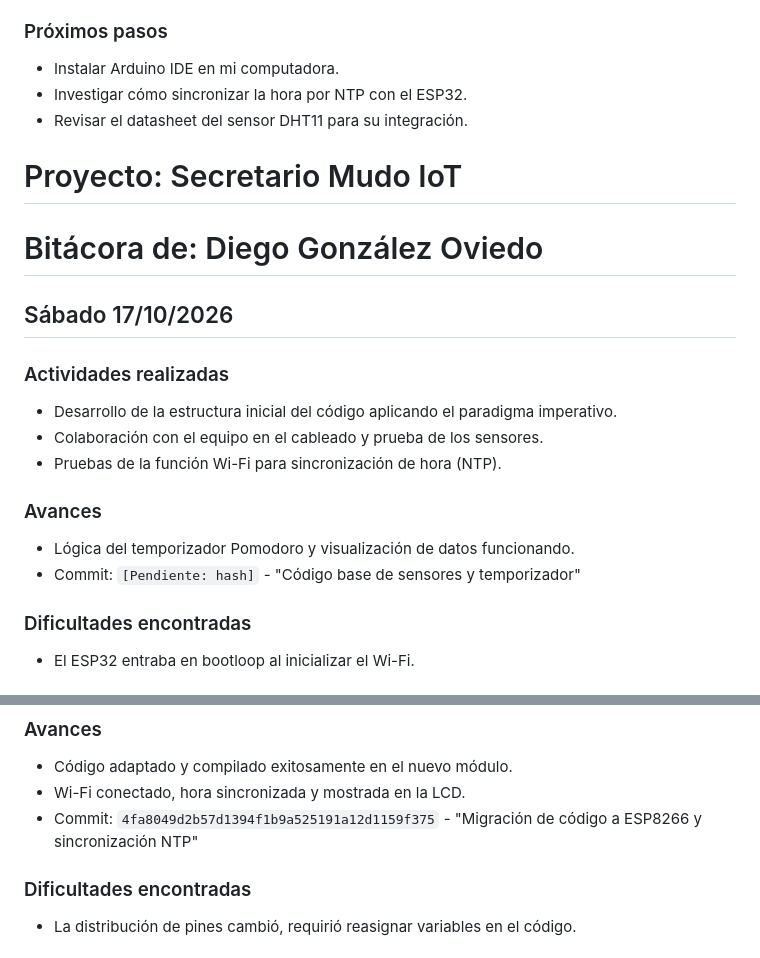
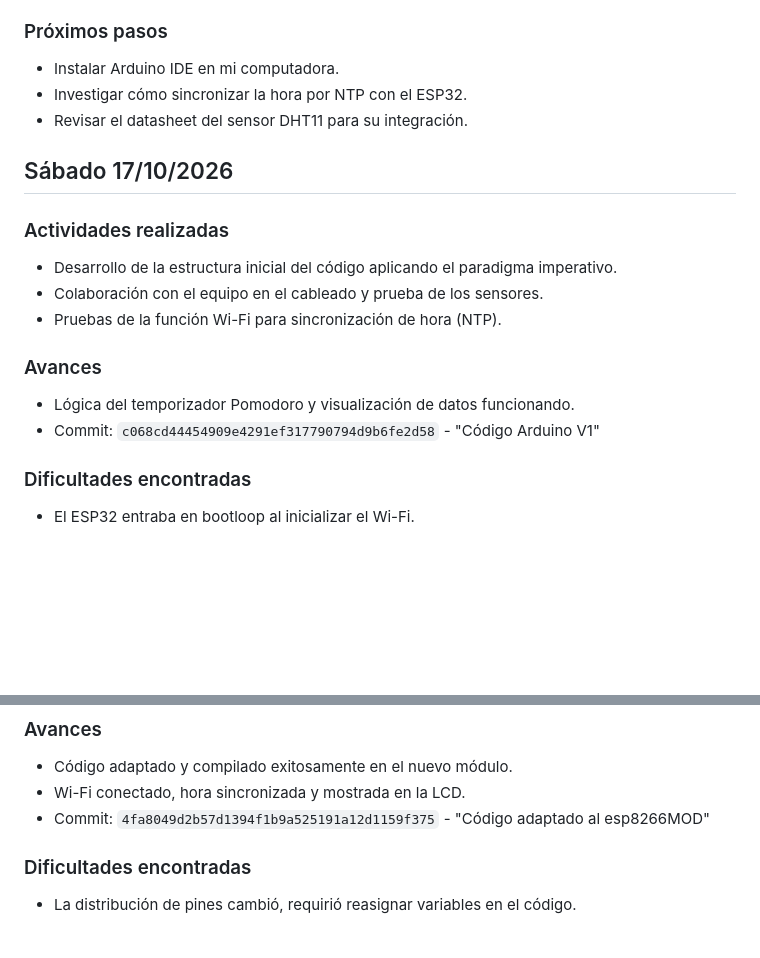
Before and after one commit to daniela-porras/SecretarioMudoIoT-Paradigmas, a Markdown page: bitacoras/DiegoGonzálezOviedo/bitacora.md, 2 parts joined by grey strips. Rendered like a GitHub page; blank space fills up the shorter version.

Commit message:
incorporación de hash

```diff
--- a/bitacoras/DiegoGonzálezOviedo/bitacora.md
+++ b/bitacoras/DiegoGonzálezOviedo/bitacora.md
@@ -38,9 +38,6 @@
 - Investigar cómo sincronizar la hora por NTP con el ESP32.
 - Revisar el datasheet del sensor DHT11 para su integración.
 
-# Proyecto: Secretario Mudo IoT
-# Bitácora de: Diego González Oviedo
-
 ## Sábado 17/10/2026
 
 ### Actividades realizadas
@@ -50,7 +47,7 @@
 
 ### Avances
 - Lógica del temporizador Pomodoro y visualización de datos funcionando.
-- Commit: `[Pendiente: hash]` - "Código base de sensores y temporizador"
+- Commit: `c068cd44454909e4291ef317790794d9b6fe2d58` - "Código Arduino V1"
 
 ### Dificultades encontradas
 - El ESP32 entraba en bootloop al inicializar el Wi-Fi.
@@ -84,7 +81,7 @@
 ### Avances
 - Código adaptado y compilado exitosamente en el nuevo módulo.
 - Wi-Fi conectado, hora sincronizada y mostrada en la LCD.
-- Commit: `4fa8049d2b57d1394f1b9a525191a12d1159f375` - "Migración de código a ESP8266 y sincronización NTP"
+- Commit: `4fa8049d2b57d1394f1b9a525191a12d1159f375` - "Código adaptado al esp8266MOD"
 
 ### Dificultades encontradas
 - La distribución de pines cambió, requirió reasignar variables en el código.
```
